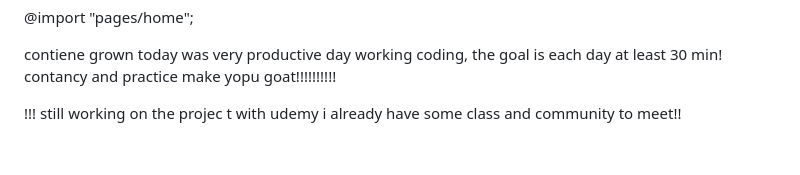
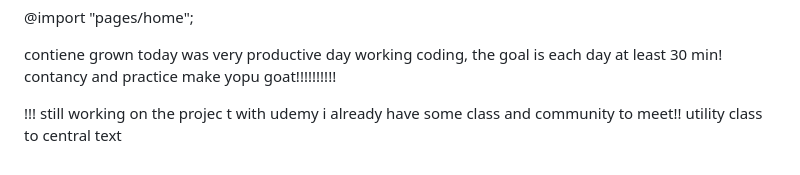
Before and after one commit to JoseDev184/html-css-project, a Markdown page: README.md, the part around the change. Rendered like a GitHub page.

```diff
--- a/README.md
+++ b/README.md
@@ -89,3 +89,4 @@ contiene grown today was very productive day working coding, the goal is each da
 
 !!!
 still working on the  projec t with  udemy i  already have some class and community to meet!!
+utility class to central text
```
